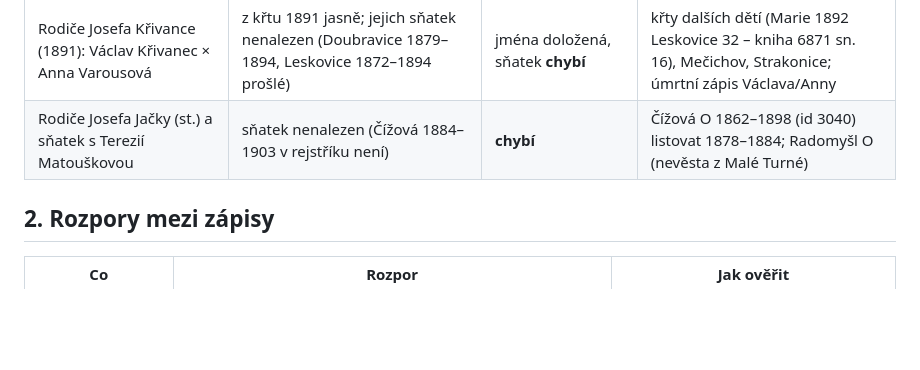
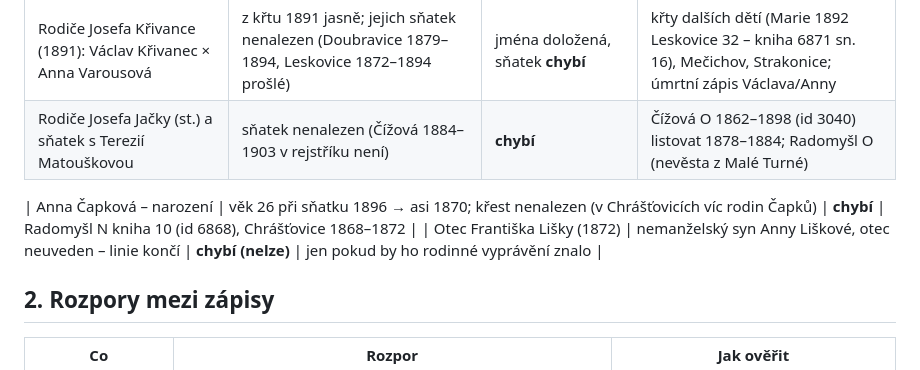
Before and after one commit to mrviklubos01-coder/rodokmen, a Markdown page: data/k_overeni.md, the part around the change. GitHub-like rendering; blank space fills up the shorter version.

```diff
--- a/data/k_overeni.md
+++ b/data/k_overeni.md
@@ -20,6 +20,9 @@ jen že to stojí na jednom zdroji, na nejistém čtení nebo na odhadu. Doplňu
 | Jakub Mrvík (tesař, Uzenice) jako otec Václava st. | jediný zdroj: křest vnuka 1854; v Uzenicích bylo víc Mrvíků stejných jmen | **čtení / odhad** | sňatek Václava st. (uvede rodiče); Černívsko N 1807–1839 |
 | Rodiče Josefa Křivance (1891): Václav Křivanec × Anna Varousová | z křtu 1891 jasně; jejich sňatek nenalezen (Doubravice 1879–1894, Leskovice 1872–1894 prošlé) | jména doložená, sňatek **chybí** | křty dalších dětí (Marie 1892 Leskovice 32 – kniha 6871 sn. 16), Mečichov, Strakonice; úmrtní zápis Václava/Anny |
 | Rodiče Josefa Jačky (st.) a sňatek s Terezií Matouškovou | sňatek nenalezen (Čížová 1884–1903 v rejstříku není) | **chybí** | Čížová O 1862–1898 (id 3040) listovat 1878–1884; Radomyšl O (nevěsta z Malé Turné) |
+
+| Anna Čapková – narození | věk 26 při sňatku 1896 → asi 1870; křest nenalezen (v Chrášťovicích víc rodin Čapků) | **chybí** | Radomyšl N kniha 10 (id 6868), Chrášťovice 1868–1872 |
+| Otec Františka Lišky (1872) | nemanželský syn Anny Liškové, otec neuveden – linie končí | **chybí (nelze)** | jen pokud by ho rodinné vyprávění znalo |
 
 ## 2. Rozpory mezi zápisy
 
```
Also changed, not shown: data/research_log.md (+2 -1 lines).
